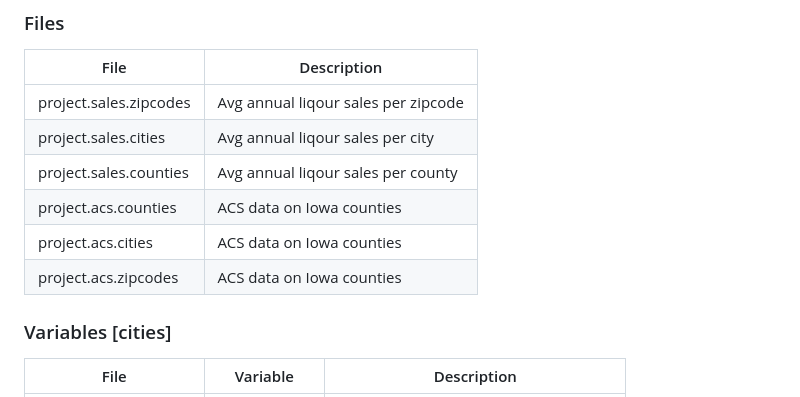
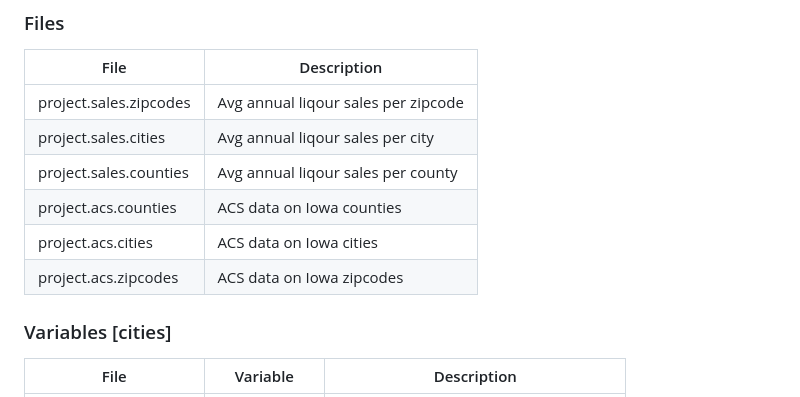
Before and after one commit to SethCottengim/Team2_CourseProject, a Markdown page: README.md, the part around the change. Drawn GitHub-style.

```diff
--- a/README.md
+++ b/README.md
@@ -15,8 +15,8 @@ All data files are located inside the **project.data.zip** archive
 | project.sales.cities   | Avg annual liqour sales per city    |
 | project.sales.counties | Avg annual liqour sales per county  |
 | project.acs.counties   | ACS data on Iowa counties           |
-| project.acs.cities     | ACS data on Iowa counties           |
-| project.acs.zipcodes   | ACS data on Iowa counties           |
+| project.acs.cities     | ACS data on Iowa cities             |
+| project.acs.zipcodes   | ACS data on Iowa zipcodes           |
 
 ### Variables [cities]
 | File | Variable | Description |
```
